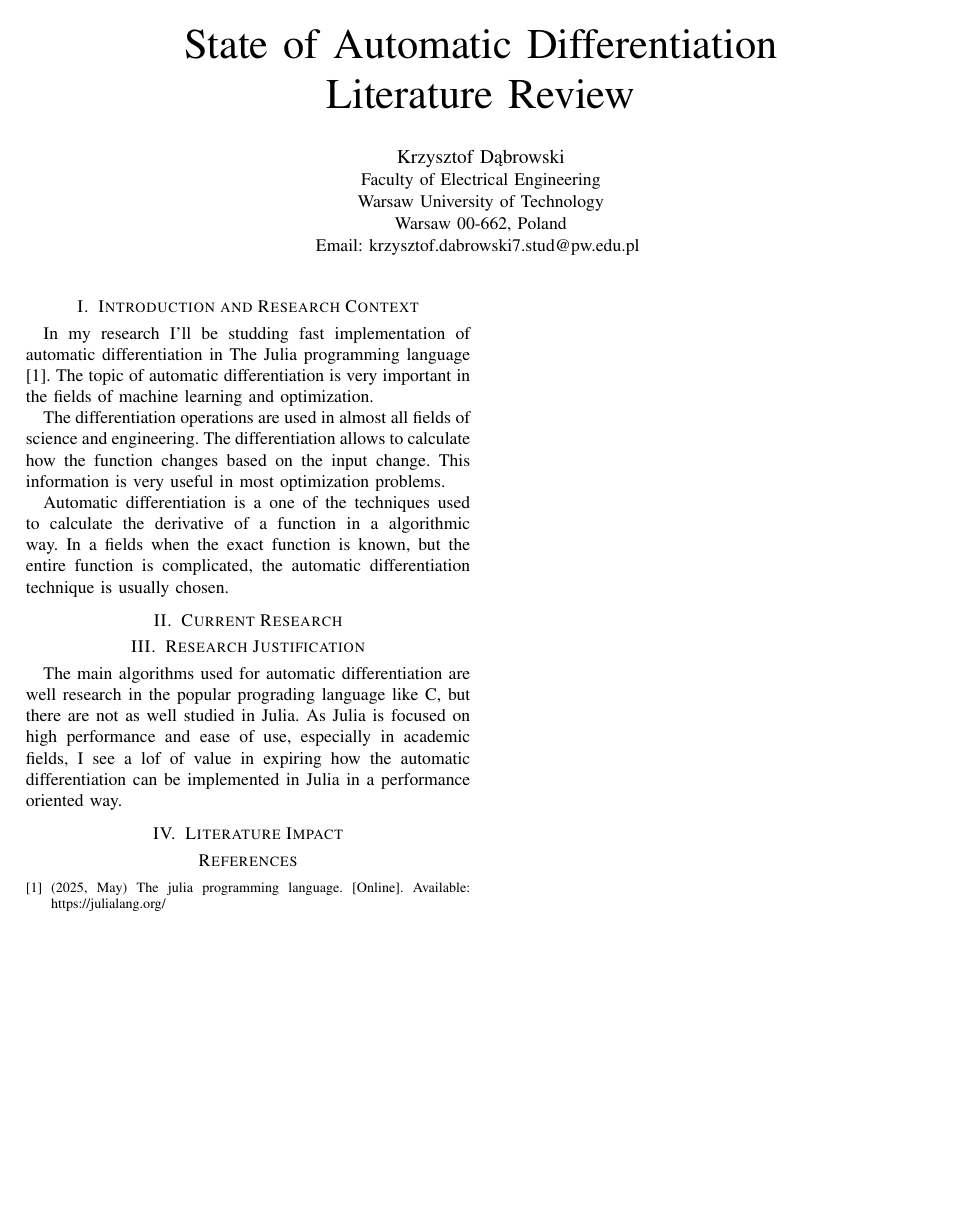
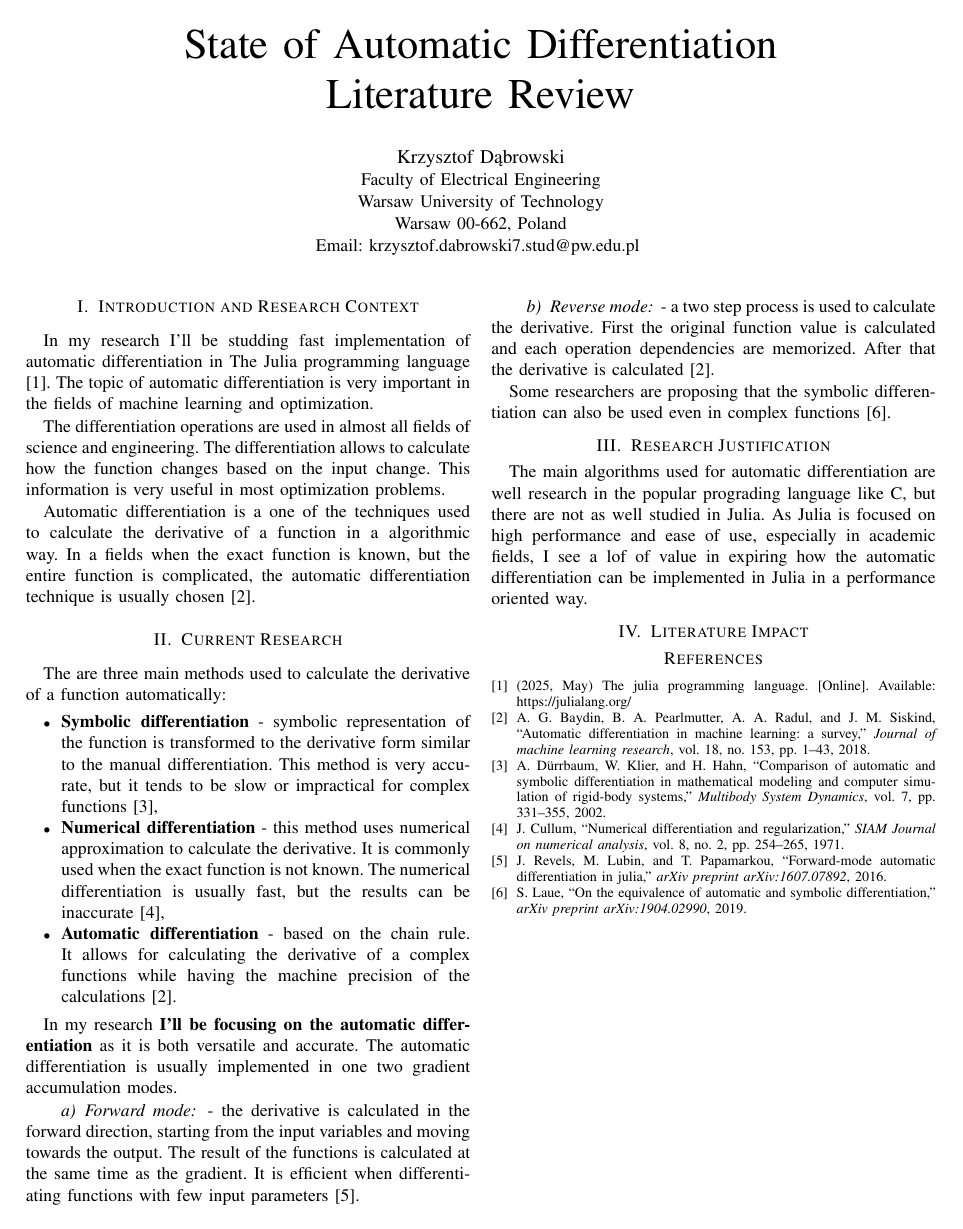
Before and after one commit to christopher-dabrowski/automatic-differentiation, a LaTeX paper (LiteratureReview/LiteratureReview.tex, which reads LiteratureReview/Bibliography.bib): the whole page. Compiled offline with pdfLaTeX; a missing font is replaced by an installed copy or a similar font; a LaTeX package or settings file that is missing is left out.

Commit message:
Write most of the Current Research section

```diff
--- a/LiteratureReview/Bibliography.bib
+++ b/LiteratureReview/Bibliography.bib
@@ -5,3 +5,17 @@
   year          = "2025",
   month         = may,
 }
+@article{baydin2018automatic,
+  title={Automatic differentiation in machine learning: a survey},
+  author={Baydin, Atilim Gunes and Pearlmutter, Barak A and Radul, Alexey Andreyevich and Siskind, Jeffrey Mark},
+  journal={Journal of machine learning research},
+  volume={18},
+  number={153},
+  pages={1--43},
+  year={2018}
+}
+@article{revels2016forward,
+  title={Forward-mode automatic differentiation in Julia},
+  author={Revels, Jarrett and Lubin, Miles and Papamarkou, Theodore},
+  journal={arXiv preprint arXiv:1607.07892},
+  year={2016}
@@ -7,0 +27,4 @@
+  volume={9},
+  number={4},
+  pages={e1305},
+  year={2019},
@@ -7,0 +40,24 @@
+  title={Comparison of automatic and symbolic differentiation in mathematical modeling and computer simulation of rigid-body systems},
+  author={D{\"u}rrbaum, Axel and Klier, Willy and Hahn, Hubert},
+  journal={Multibody System Dynamics},
+  volume={7},
+  pages={331--355},
+  year={2002},
+  publisher={Springer}
+}
+@article{cullum1971numerical,
+  title={Numerical differentiation and regularization},
+  author={Cullum, Jane},
+  journal={SIAM Journal on numerical analysis},
+  volume={8},
+  number={2},
+  pages={254--265},
+  year={1971},
+  publisher={SIAM}
+}
+@article{laue2019equivalence,
+  title={On the equivalence of automatic and symbolic differentiation},
+  author={Laue, Soeren},
+  journal={arXiv preprint arXiv:1904.02990},
+  year={2019}
+}
--- a/LiteratureReview/LiteratureReview.tex
+++ b/LiteratureReview/LiteratureReview.tex
@@ -29,12 +29,25 @@ The differentiation allows to calculate how the function changes based on the in
 This information is very useful in most optimization problems.
 
 Automatic differentiation is a one of the techniques used to calculate the derivative of a function in a algorithmic way.
-In a fields when the exact function is known, but the entire function is complicated, the automatic differentiation technique is usually chosen.
+In a fields when the exact function is known, but the entire function is complicated, the automatic differentiation technique is usually chosen \cite{baydin2018automatic}.
 
 
 \section{Current Research}
 % podsumowanie najważniejszych badań (+ ew. wskazanie braków, rozbieżności)
 % Przejście w tył
+The are three main methods used to calculate the derivative of a function automatically:
+\begin{itemize}
+    \item \textbf{Symbolic differentiation} - symbolic representation of the function is transformed to the derivative form similar to the manual differentiation. This method is very accurate, but it tends to be slow or impractical for complex functions \cite{durrbaum2002comparison},
+    \item \textbf{Numerical differentiation} - this method uses numerical approximation to calculate the derivative. It is commonly used when the exact function is not known. The numerical differentiation is usually fast, but the results can be inaccurate \cite{cullum1971numerical},
+    \item \textbf{Automatic differentiation} - based on the chain rule. It allows for calculating the derivative of a complex functions while having the machine precision of the calculations \cite{baydin2018automatic}.
+\end{itemize}
+
+In my research \textbf{I'll be focusing on the automatic differentiation} as it is both versatile and accurate.
+The automatic differentiation is usually implemented in one two gradient accumulation modes.
+\paragraph{Forward mode} - the derivative is calculated in the forward direction, starting from the input variables and moving towards the output. The result of the functions is calculated at the same time as the gradient. It is efficient when differentiating functions with few input parameters \cite{revels2016forward}.
+\paragraph{Reverse mode} - a two step process is used to calculate the derivative. First the original function value is calculated and each operation dependencies are memorized. After that the derivative is calculated \cite{baydin2018automatic}.
+
+Some researchers are proposing that the symbolic differentiation can also be used even in complex functions \cite{laue2019equivalence}.
 
 \section{Research Justification}
 % uzasadnienie potrzeby przeprowadzenia własnego badania, wskazanie, w jaki sposób wpisuje się ono w istniejącą literaturę
```
Also changed, not shown: LiteratureReview/Bibliography.bib (14 more changed lines).
